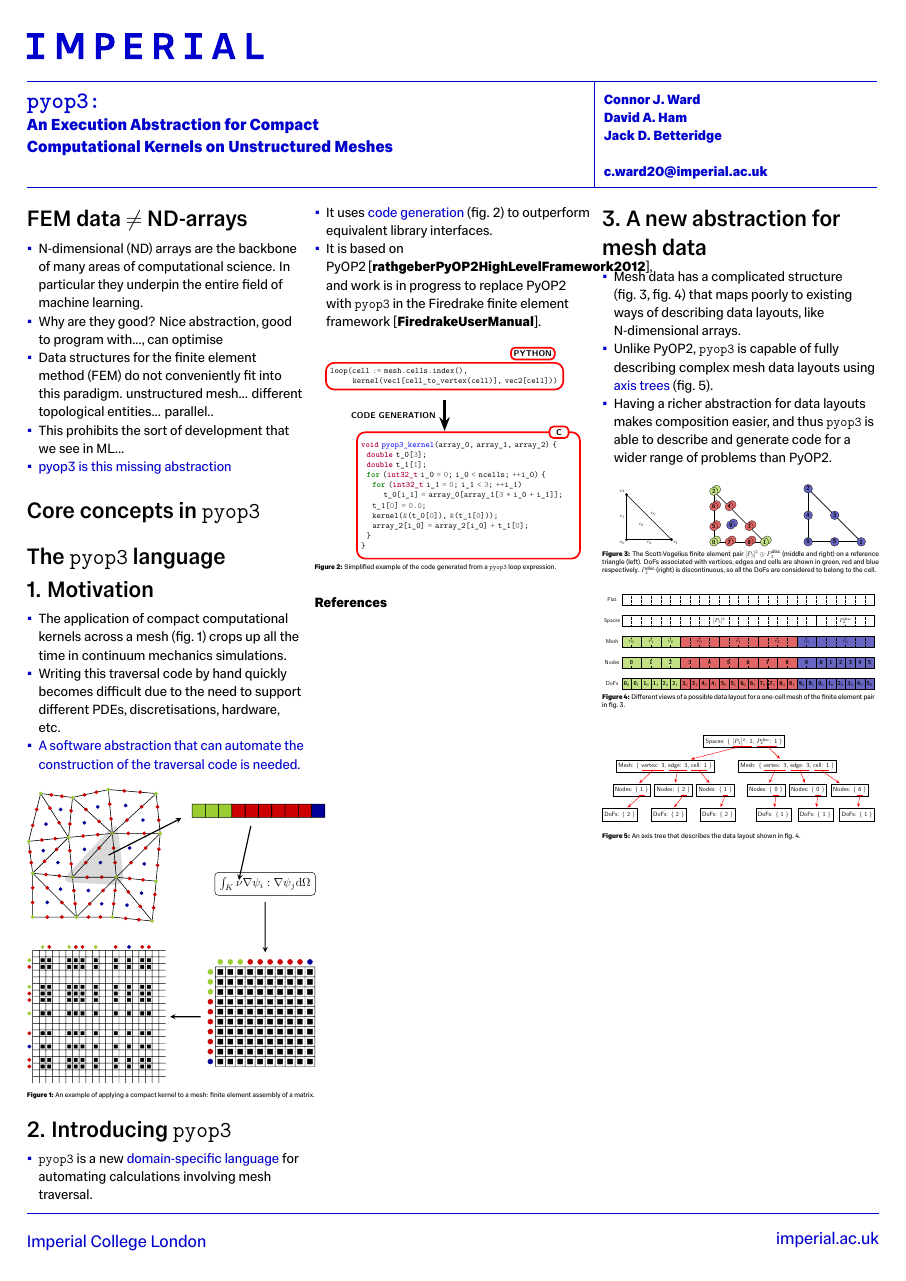
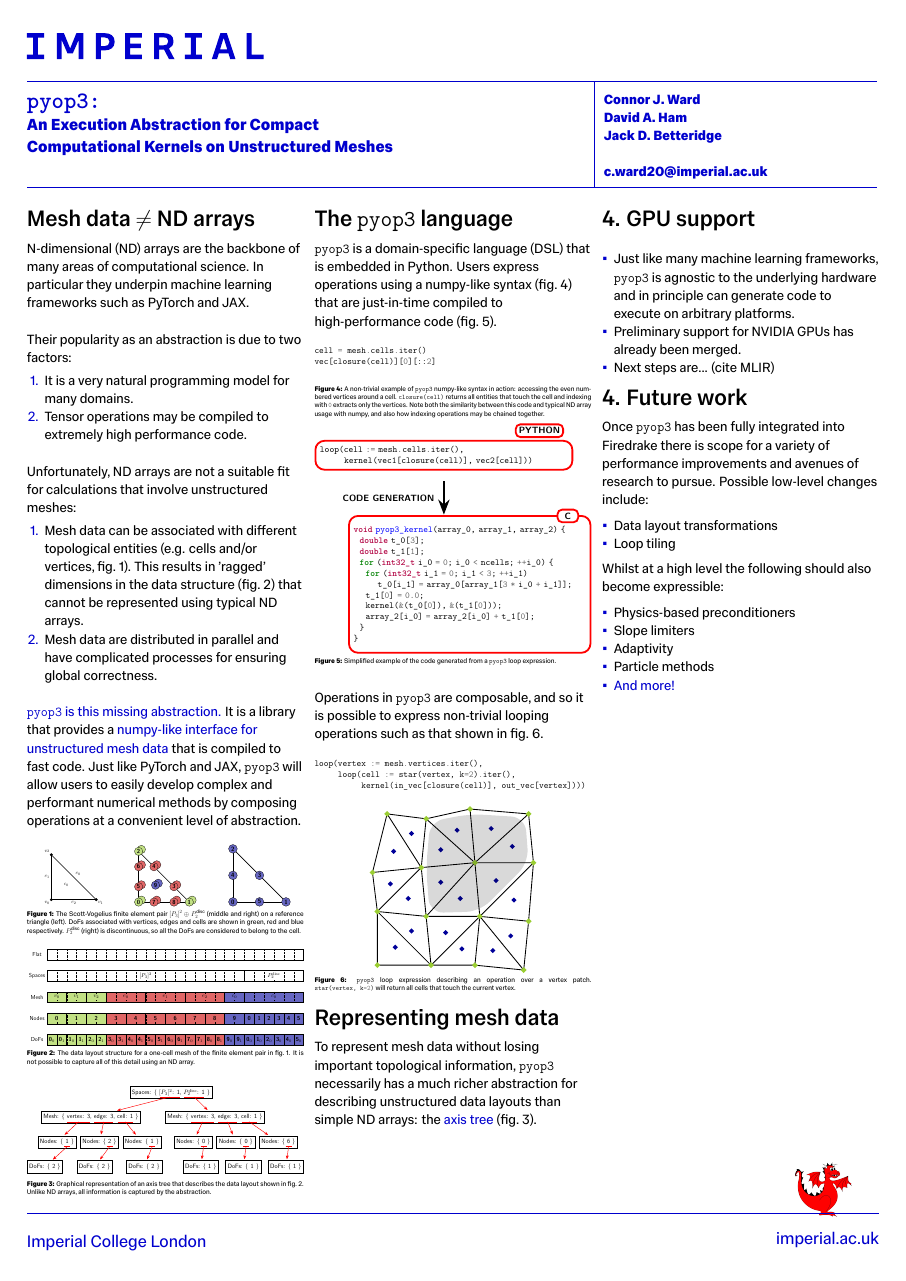
Before and after one commit to connorjward/pyop3-poster, a LaTeX document (poster.tex): page 1 of 2 before the commit and the whole page after it. The pictures show the PDF file poster.pdf that the author committed with the source.

Commit message:
WIP, not bad

```diff
--- a/poster.tex
+++ b/poster.tex
@@ -101,22 +103,33 @@
 %----------------------------------------------------------------------------------------
 
 \vspace{-1em}
-\section{FEM data $\neq$ ND-arrays}
+\section{Mesh data $\neq$ ND arrays}
 \vspace{-.8em}
 
-\begin{itemize}
+N-dimensional (ND) arrays are the backbone of many areas of computational science. In particular they underpin machine learning frameworks such as PyTorch and JAX.
+
+Their popularity as an abstraction is due to two factors:
+\vspace{-1em}
+\begin{enumerate}
 	\item
-		N-dimensional (ND) arrays are the backbone of many areas of computational science. In particular they underpin the entire field of machine learning.
+		It is a very natural programming model for many domains.
 	\item
-		Why are they good? Nice abstraction, good to program with..., can optimise
+		Tensor operations may be compiled to extremely high performance code.
+\end{enumerate}
+
+Unfortunately, ND arrays are not a suitable fit for calculations that involve unstructured meshes:
+\vspace{-1em}
+\begin{enumerate}
 	\item
-		Data structures for the finite element method (FEM) do not conveniently fit into this paradigm.
-		unstructured mesh... different topological entities... parallel..
+		Mesh data can be associated with different topological entities (e.g. cells and/or vertices, \cref{fig:sv_element}).
+		This results in 'ragged' dimensions in the data structure (\cref{fig:dof_layout}) that cannot be represented using typical ND arrays.
 	\item
-		This prohibits the sort of development that we see in ML...
-	\item
-		\myblue{pyop3 is this missing abstraction...}
-\end{itemize}
+		Mesh data are distributed in parallel and have complicated processes for ensuring global correctness.
+\end{enumerate}
+
+\myblue{\pyop3 is this missing abstraction.}
+It is a library that provides a \myblue{numpy-like interface for unstructured mesh data} that is compiled to fast code.
+Just like PyTorch and JAX, \pyop3 will allow users to easily develop complex and performant numerical methods by composing operations at a convenient level of abstraction.
 
 \begin{figure}[H]
 	\centering
@@ -152,56 +165,20 @@
 	\parbox{\columnwidth}{
 		\caption{
 			The data layout structure for a one-cell mesh of the finite element pair in \cref{fig:sv_element}.
-			It is not possible to capture all of this detail using an ND-array.
+			It is not possible to capture all of this detail using an ND array.
 		}
 		\label{fig:dof_layout}
 	}
 \end{figure}
 
-\section{Core concepts in \pyop3}
-
-\section{The \pyop3 language}
-
-\vspace{-1em}
-\section{1. Motivation}
-\vspace{-.8em}
-
-\begin{itemize}
-	\item
-		The application of compact computational kernels across a mesh (\cref{fig:fem_assembly}) crops up all the time in continuum mechanics simulations.
-	\item
-		Writing this traversal code by hand quickly becomes difficult due to the need to support different PDEs, discretisations, hardware, etc.
-	\item
-		\myblue{A software abstraction that can automate the construction of the traversal code is needed.}
-\end{itemize}
-
 \begin{figure}[H]
-	\centering
-	\includegraphics[width=.35\textwidth]{fem_assembly.pdf}
-	\parbox{0.49\textwidth}{
-		\caption{An example of applying a compact kernel to a mesh: finite element assembly of a matrix.}
-		\label{fig:fem_assembly}
+	\includegraphics[width=\columnwidth]{axis_tree.pdf}
+	% Caption needs to be in a parbox of the same width as the figure in order to span the same width
+	\parbox{\columnwidth}{
+		\caption{
+			Graphical representation of an axis tree that describes the data layout shown in \cref{fig:dof_layout}.
+			Unlike ND arrays, all information is captured by the abstraction.
+		}
+		\label{fig:axis_tree}
 	}
 \end{figure}
-
-\vspace{-1em}
-\section{2. Introducing \pyop3}
-\vspace{-.8em}
-
-\begin{itemize}
-	\item
-		\pyop3 is a new \myblue{domain-specific language} for automating calculations involving mesh traversal.
-	\item
-		It uses \myblue{code generation} (\cref{fig:codegen}) to outperform equivalent library interfaces.
-	\item
-		It is based on \pyop2~\cite{rathgeberPyOP2HighLevelFramework2012}, and work is in progress to replace \pyop2 with \pyop3 in the Firedrake finite element framework~\cite{FiredrakeUserManual}.
-\end{itemize}
-
-\begin{figure}[H]
-	\centering
-	\includegraphics[width=.3\textwidth]{codegen.pdf}
-	\caption{Simplified example of the code generated from a \pyop3 loop expression.}
-	\label{fig:codegen}
-\end{figure}
-
-\subsection{References}
@@ -221,27 +190,56 @@
 %----------------------------------------------------------------------------------------
 
 \vspace{-1em}
-\section{3. A new abstraction for mesh data}
+\section{The \pyop3 language}
 \vspace{-.8em}
 
-\begin{itemize}
-	\item
-		To achieve this, \pyop3 necessarily has a much richer abstraction for describing unstructured data layouts than simple ND-arrays: the \emph{axis tree} (\cref{fig:axis_tree}).
-	\item
-		...Having a richer abstraction for data layouts makes composition easier, and thus \pyop3 is able to describe and generate code for a wider range of problems than \pyop2.
-\end{itemize}
+\pyop3 is a domain-specific language (DSL) that is embedded in Python.
+Users express operations using a numpy-like syntax (\cref{listing:index}) that are just-in-time compiled to high-performance code (\cref{fig:codegen}).
 
 \begin{figure}[H]
-	\includegraphics[width=\columnwidth]{axis_tree.pdf}
-	% Caption needs to be in a parbox of the same width as the figure in order to span the same width
-	\parbox{\columnwidth}{
-		\caption{
-			Graphical representation of an axis tree that describes the data layout shown in \cref{fig:dof_layout}.
-			Unlike ND-arrays, all information is captured by the abstraction.
-		}
-		\label{fig:axis_tree}
+	\centering
+	\begin{minted}[autogobble,fontsize=\small]{python}
+		cell = mesh.cells.iter()
+		vec[closure(cell)][0][::2]
+	\end{minted}
+	\caption{
+		A non-trivial example of \pyop3 numpy-like syntax in action: accessing the even numbered vertices around a cell.
+		\mintinline{python}{closure(cell)} returns all entities that touch the cell and indexing with \mintinline{python}{0} extracts only the vertices.
+		Note both the similarity between this code and typical ND array usage with numpy, and also how indexing operations may be chained together.
 	}
+	\label{listing:index}
 \end{figure}
+
+\vspace{-1em}
+\begin{figure}[H]
+	\centering
+	\includegraphics[width=\columnwidth]{codegen.pdf}
+	\caption{Simplified example of the code generated from a \pyop3 loop expression.}
+	\label{fig:codegen}
+\end{figure}
+
+Operations in \pyop3 are composable, and so it is possible to express non-trivial looping operations such as that shown in \cref{listing:patch}.
+
+\begin{figure}[H]
+	\centering
+	\begin{minted}[autogobble,fontsize=\small]{python}
+	loop(vertex := mesh.vertices.iter(),
+	     loop(cell := star(vertex, k=2).iter(),
+		  kernel(in_vec[closure(cell)], out_vec[vertex])))
+	\end{minted}
+	\includegraphics[width=.6\columnwidth]{patch.pdf}
+	\caption{
+		\pyop3 loop expression describing an operation over a vertex patch.
+		\mintinline{python}{star(vertex, k=2)} will return all cells that touch the current vertex.
+	}
+	\label{listing:patch}
+\end{figure}
+
+\vspace{-1em}
+\section{Representing mesh data}
+\vspace{-.8em}
+
+To represent mesh data without losing important topological information, \pyop3 necessarily has a much richer abstraction for describing unstructured data layouts than simple ND arrays: the \myblue{axis tree} (\cref{fig:axis_tree}).
 
 \columnbreak
 
```
Also changed, not shown: figures/codegen.tex (+2 -2 lines), poster.pdf, poster.tex (19 more changed lines).
